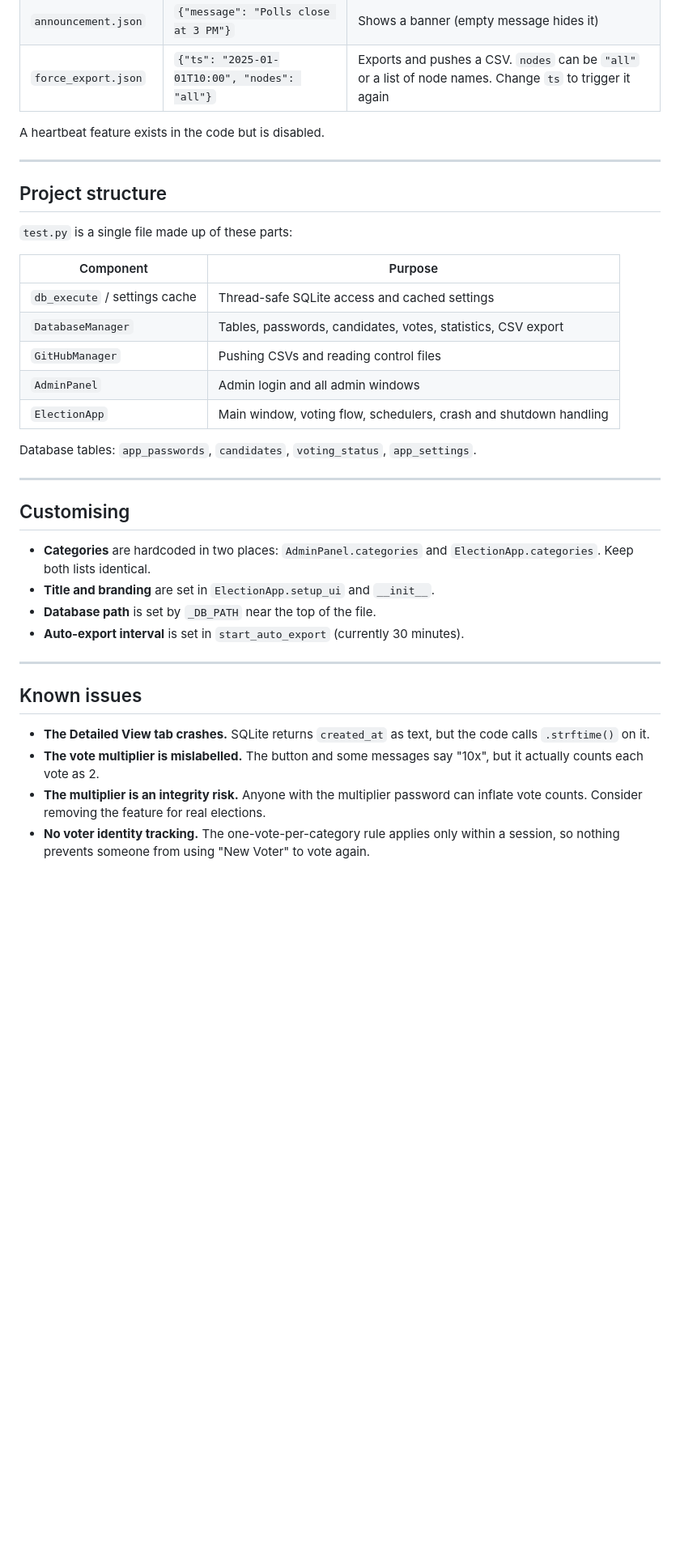
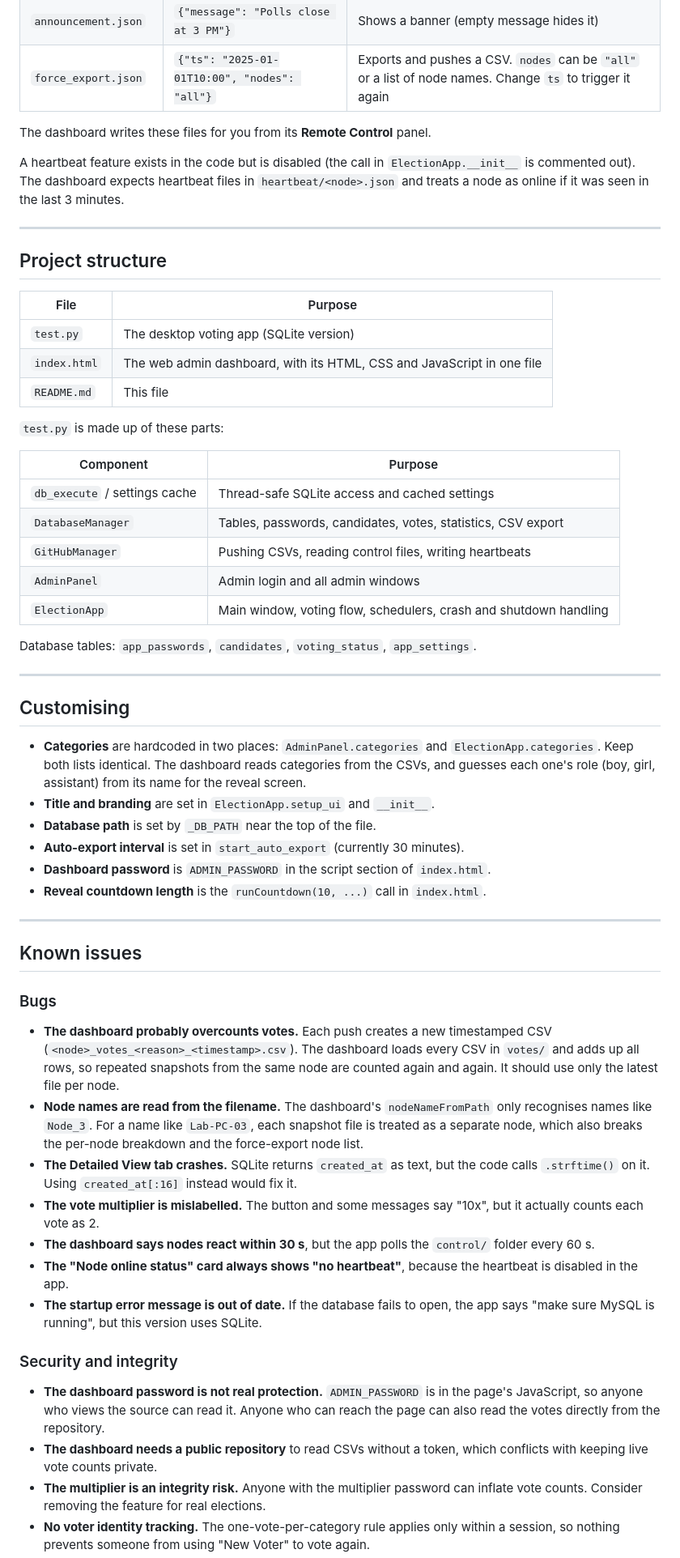
Before and after one commit to PranavBMenon/Election-Software, a Markdown page: README.md, the part around one of its changes. Shown at 81% size. Drawn GitHub-style; blank space fills up the shorter version.

```diff
--- a/README.md
+++ b/README.md
@@ -124,19 +168,27 @@ Every 60 seconds the app checks the `control/` folder of the repository for thes
 | `announcement.json` | `{"message": "Polls close at 3 PM"}` | Shows a banner (empty message hides it) |
 | `force_export.json` | `{"ts": "2025-01-01T10:00", "nodes": "all"}` | Exports and pushes a CSV. `nodes` can be `"all"` or a list of node names. Change `ts` to trigger it again |
 
-A heartbeat feature exists in the code but is disabled.
+The dashboard writes these files for you from its **Remote Control** panel.
+
+A heartbeat feature exists in the code but is disabled (the call in `ElectionApp.__init__` is commented out). The dashboard expects heartbeat files in `heartbeat/<node>.json` and treats a node as online if it was seen in the last 3 minutes.
 
 ---
 
 ## Project structure
 
-`test.py` is a single file made up of these parts:
+| File | Purpose |
+|---|---|
+| `test.py` | The desktop voting app (SQLite version) |
+| `index.html` | The web admin dashboard, with its HTML, CSS and JavaScript in one file |
+| `README.md` | This file |
+
+`test.py` is made up of these parts:
 
 | Component | Purpose |
 |---|---|
 | `db_execute` / settings cache | Thread-safe SQLite access and cached settings |
 | `DatabaseManager` | Tables, passwords, candidates, votes, statistics, CSV export |
-| `GitHubManager` | Pushing CSVs and reading control files |
+| `GitHubManager` | Pushing CSVs, reading control files, writing heartbeats |
 | `AdminPanel` | Admin login and all admin windows |
 | `ElectionApp` | Main window, voting flow, schedulers, crash and shutdown handling |
 
@@ -146,17 +198,31 @@ Database tables: `app_passwords`, `candidates`, `voting_status`, `app_settings`.
 
 ## Customising
 
-- **Categories** are hardcoded in two places: `AdminPanel.categories` and `ElectionApp.categories`. Keep both lists identical.
+- **Categories** are hardcoded in two places: `AdminPanel.categories` and `ElectionApp.categories`. Keep both lists identical. The dashboard reads categories from the CSVs, and guesses each one's role (boy, girl, assistant) from its name for the reveal screen.
 - **Title and branding** are set in `ElectionApp.setup_ui` and `__init__`.
 - **Database path** is set by `_DB_PATH` near the top of the file.
 - **Auto-export interval** is set in `start_auto_export` (currently 30 minutes).
+- **Dashboard password** is `ADMIN_PASSWORD` in the script section of `index.html`.
+- **Reveal countdown length** is the `runCountdown(10, ...)` call in `index.html`.
 
 ---
 
 ## Known issues
 
-- **The Detailed View tab crashes.** SQLite returns `created_at` as text, but the code calls `.strftime()` on it.
+### Bugs
+
+- **The dashboard probably overcounts votes.** Each push creates a new timestamped CSV (`<node>_votes_<reason>_<timestamp>.csv`). The dashboard loads every CSV in `votes/` and adds up all rows, so repeated snapshots from the same node are counted again and again. It should use only the latest file per node.
+- **Node names are read from the filename.** The dashboard's `nodeNameFromPath` only recognises names like `Node_3`. For a name like `Lab-PC-03`, each snapshot file is treated as a separate node, which also breaks the per-node breakdown and the force-export node list.
+- **The Detailed View tab crashes.** SQLite returns `created_at` as text, but the code calls `.strftime()` on it. Using `created_at[:16]` instead would fix it.
 - **The vote multiplier is mislabelled.** The button and some messages say "10x", but it actually counts each vote as 2.
+- **The dashboard says nodes react within 30 s**, but the app polls the `control/` folder every 60 s.
+- **The "Node online status" card always shows "no heartbeat"**, because the heartbeat is disabled in the app.
+- **The startup error message is out of date.** If the database fails to open, the app says "make sure MySQL is running", but this version uses SQLite.
+
+### Security and integrity
+
+- **The dashboard password is not real protection.** `ADMIN_PASSWORD` is in the page's JavaScript, so anyone who views the source can read it. Anyone who can reach the page can also read the votes directly from the repository.
+- **The dashboard needs a public repository** to read CSVs without a token, which conflicts with keeping live vote counts private.
 - **The multiplier is an integrity risk.** Anyone with the multiplier password can inflate vote counts. Consider removing the feature for real elections.
 - **No voter identity tracking.** The one-vote-per-category rule applies only within a session, so nothing prevents someone from using "New Voter" to vote again.
 - **Weak password storage.** Passwords are hashed with unsalted SHA-256, and the default is `admin123`.
```
Also changed, not shown: other parts of README.md (+50 -6 lines).
